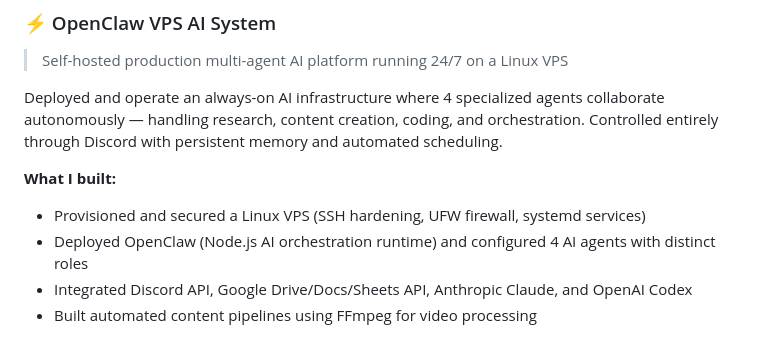
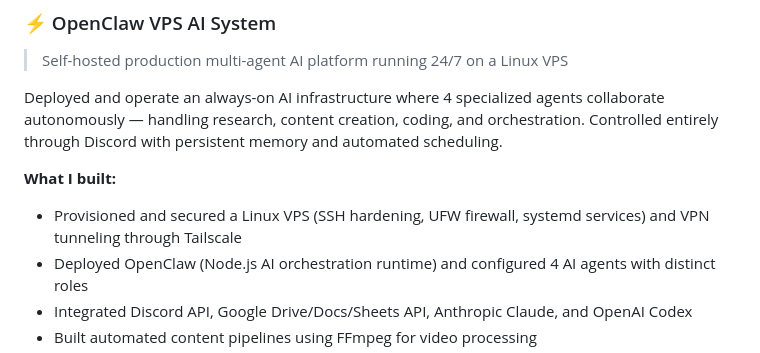
Before and after one commit to roccopaz/roccopaz, a Markdown page: README.md, the part around the change. Rendered like a GitHub page.

```diff
--- a/README.md
+++ b/README.md
@@ -30,7 +30,7 @@
 Deployed and operate an always-on AI infrastructure where 4 specialized agents collaborate autonomously — handling research, content creation, coding, and orchestration. Controlled entirely through Discord with persistent memory and automated scheduling.
 
 **What I built:**
-- Provisioned and secured a Linux VPS (SSH hardening, UFW firewall, systemd services)
+- Provisioned and secured a Linux VPS (SSH hardening, UFW firewall, systemd services) and VPN tunneling through Tailscale
 - Deployed OpenClaw (Node.js AI orchestration runtime) and configured 4 AI agents with distinct roles
 - Integrated Discord API, Google Drive/Docs/Sheets API, Anthropic Claude, and OpenAI Codex
 - Built automated content pipelines using FFmpeg for video processing
```
